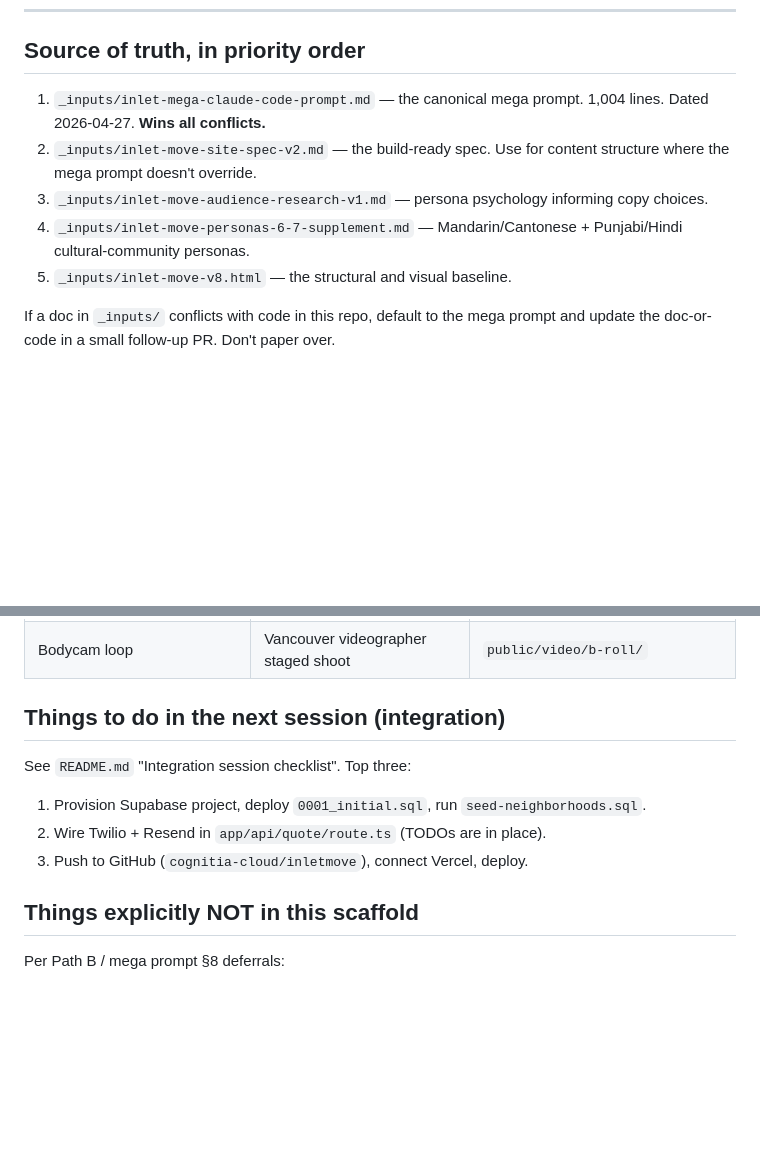
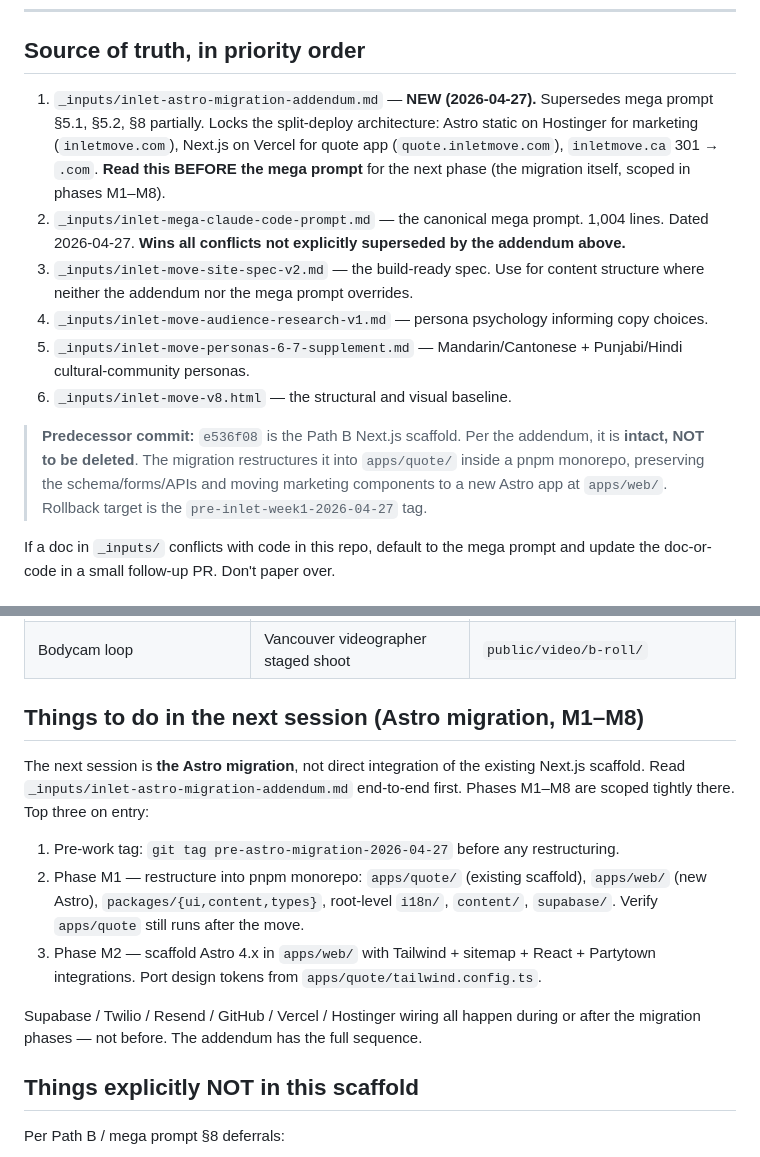
Before and after one commit to inletmove/inletmove, a Markdown page: CLAUDE.md, 2 parts joined by grey strips. Drawn GitHub-style; blank space fills up the shorter version.

Commit message:
docs: CLAUDE.md updates from chat session

```diff
--- a/CLAUDE.md
+++ b/CLAUDE.md
@@ -7,15 +7,27 @@ spec docs in `_inputs/` before making non-trivial changes.
 
 ## Source of truth, in priority order
 
-1. `_inputs/inlet-mega-claude-code-prompt.md` — the canonical mega prompt.
-   1,004 lines. Dated 2026-04-27. **Wins all conflicts.**
-2. `_inputs/inlet-move-site-spec-v2.md` — the build-ready spec. Use for content
-   structure where the mega prompt doesn't override.
-3. `_inputs/inlet-move-audience-research-v1.md` — persona psychology informing
+1. `_inputs/inlet-astro-migration-addendum.md` — **NEW (2026-04-27).** Supersedes mega
+   prompt §5.1, §5.2, §8 partially. Locks the split-deploy architecture: Astro static
+   on Hostinger for marketing (`inletmove.com`), Next.js on Vercel for quote app
+   (`quote.inletmove.com`), `inletmove.ca` 301 → `.com`. **Read this BEFORE the mega
+   prompt** for the next phase (the migration itself, scoped in phases M1–M8).
+2. `_inputs/inlet-mega-claude-code-prompt.md` — the canonical mega prompt.
+   1,004 lines. Dated 2026-04-27. **Wins all conflicts not explicitly superseded by
+   the addendum above.**
+3. `_inputs/inlet-move-site-spec-v2.md` — the build-ready spec. Use for content
+   structure where neither the addendum nor the mega prompt overrides.
+4. `_inputs/inlet-move-audience-research-v1.md` — persona psychology informing
    copy choices.
-4. `_inputs/inlet-move-personas-6-7-supplement.md` — Mandarin/Cantonese +
+5. `_inputs/inlet-move-personas-6-7-supplement.md` — Mandarin/Cantonese +
    Punjabi/Hindi cultural-community personas.
-5. `_inputs/inlet-move-v8.html` — the structural and visual baseline.
+6. `_inputs/inlet-move-v8.html` — the structural and visual baseline.
+
+> **Predecessor commit:** `e536f08` is the Path B Next.js scaffold. Per the
+> addendum, it is **intact, NOT to be deleted**. The migration restructures it
+> into `apps/quote/` inside a pnpm monorepo, preserving the schema/forms/APIs and
+> moving marketing components to a new Astro app at `apps/web/`. Rollback target
+> is the `pre-inlet-week1-2026-04-27` tag.
 
 If a doc in `_inputs/` conflicts with code in this repo, default to the mega
 prompt and update the doc-or-code in a small follow-up PR. Don't paper over.
@@ -112,14 +124,21 @@
 | 5 UI mockups (phone, MoverOS dash, bodycam, map, receipt) | Figma exports | `public/images/ui-mockups/` |
 | Bodycam loop | Vancouver videographer staged shoot | `public/video/b-roll/` |
 
-## Things to do in the next session (integration)
+## Things to do in the next session (Astro migration, M1–M8)
 
-See `README.md` "Integration session checklist". Top three:
+The next session is **the Astro migration**, not direct integration of the existing
+Next.js scaffold. Read `_inputs/inlet-astro-migration-addendum.md` end-to-end first.
+Phases M1–M8 are scoped tightly there. Top three on entry:
 
-1. Provision Supabase project, deploy `0001_initial.sql`, run
-   `seed-neighborhoods.sql`.
-2. Wire Twilio + Resend in `app/api/quote/route.ts` (TODOs are in place).
-3. Push to GitHub (`cognitia-cloud/inletmove`), connect Vercel, deploy.
+1. Pre-work tag: `git tag pre-astro-migration-2026-04-27` before any restructuring.
+2. Phase M1 — restructure into pnpm monorepo: `apps/quote/` (existing scaffold),
+   `apps/web/` (new Astro), `packages/{ui,content,types}`, root-level `i18n/`,
+   `content/`, `supabase/`. Verify `apps/quote` still runs after the move.
+3. Phase M2 — scaffold Astro 4.x in `apps/web/` with Tailwind + sitemap + React +
+   Partytown integrations. Port design tokens from `apps/quote/tailwind.config.ts`.
+
+Supabase / Twilio / Resend / GitHub / Vercel / Hostinger wiring all happen during
+or after the migration phases — not before. The addendum has the full sequence.
 
 ## Things explicitly NOT in this scaffold
 
```
